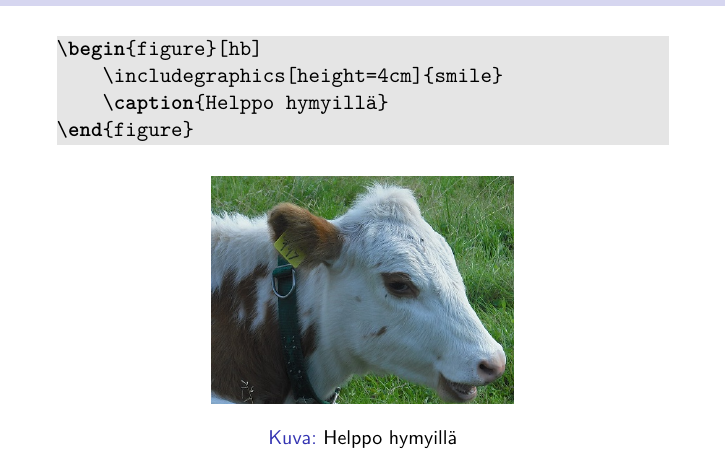
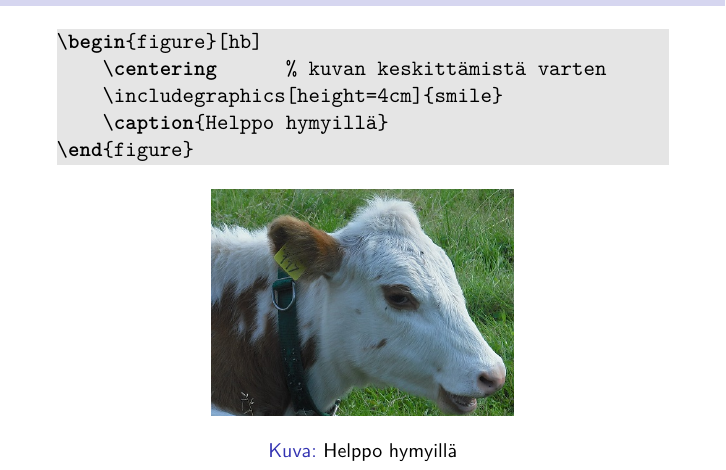
Before and after one commit to hruoho/latex-peruskurssi, a LaTeX thesis (slides.tex, which reads 3kerta.tex): part of page 72 of 102, cut so that both start at the same text. Compiled offline with pdfLaTeX.

Commit message:
kuvan keskittäminen

```diff
--- a/3kerta.tex
+++ b/3kerta.tex
@@ -103,12 +103,14 @@
     \frametitle{Kelluva kuva}
     \begin{lstlisting}
 \begin{figure}[hb]
+    \centering      % kuvan keskittämistä varten
     \includegraphics[height=4cm]{smile}
     \caption{Helppo hymyillä}
 \end{figure}<>
     \end{lstlisting}
     \pause
     \begin{figure}[hb]
+        \centering
         \includegraphics[height=4cm]{smile}
         \caption{Helppo hymyillä}
     \end{figure}
```
